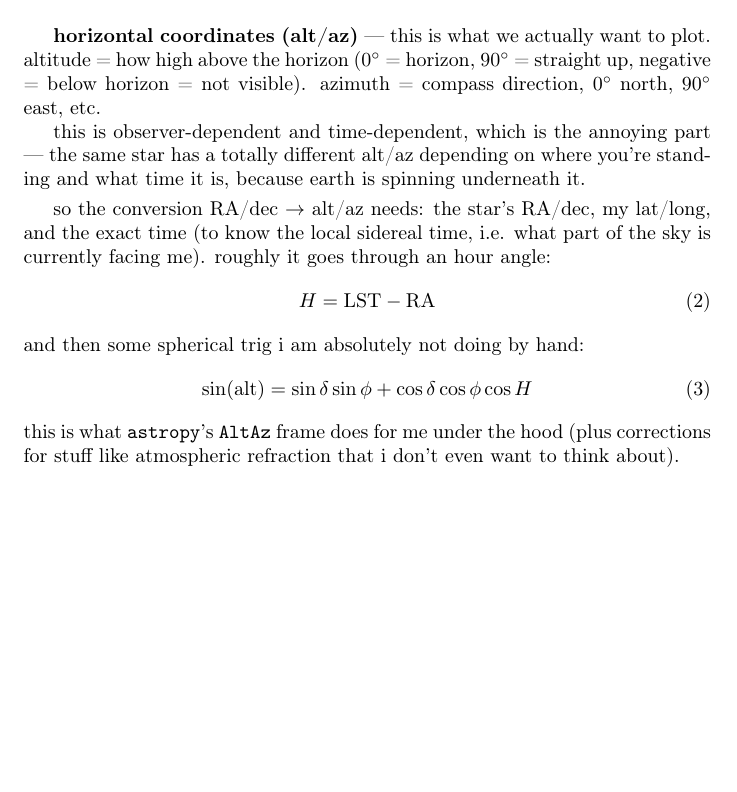
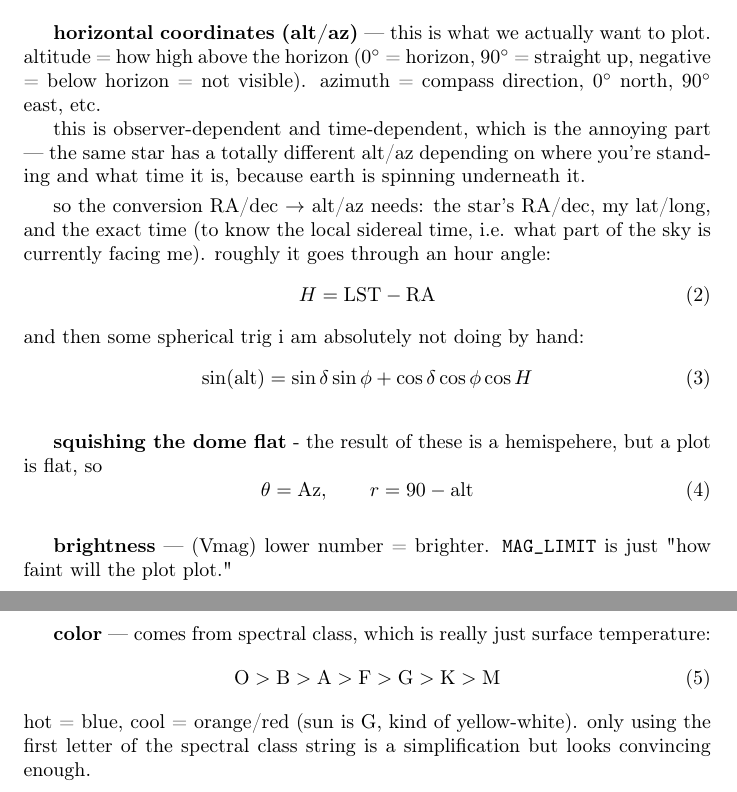
Before and after one commit to cherryxontop/starmaps, a LaTeX document (theory.tex): part of the page before the commit and two parts of pages 1 and 2 of 2 after it, the two joined at a grey line, cut so that both start at the same text, the shorter picture padded with empty space. Compiled offline with pdfLaTeX.

Commit message:
another day, another headache

```diff
--- a/theory.tex
+++ b/theory.tex
@@ -39,5 +39,20 @@ and then some spherical trig i am absolutely not doing by hand:
 \begin{equation}
 \sin(\text{alt}) = \sin\delta\sin\phi + \cos\delta\cos\phi\cos H
 \end{equation}
-this is what \texttt{astropy}'s \texttt{AltAz} frame does for me under the hood (plus corrections for stuff like atmospheric refraction that i don't even want to think about).
+
+\bigskip
+\textbf{squishing the dome flat} - the result of these is a hemispehere, but a plot is flat, so
+\begin{equation}
+    \theta = \text{Az}, \qquad r = 90 - \text{alt}
+\end{equation}
+
+\bigskip
+\textbf{brightness} — (Vmag) lower number = brighter. \texttt{MAG\_LIMIT} is just "how faint will the plot plot."
+
+\bigskip
+\textbf{color} — comes from spectral class, which is really just surface temperature:
+\begin{equation}
+\text{O} > \text{B} > \text{A} > \text{F} > \text{G} > \text{K} > \text{M}
+\end{equation}
+hot = blue, cool = orange/red (sun is G, kind of yellow-white). only using the first letter of the spectral class string is a simplification but looks convincing enough.
 \end{document}
```
Also changed, not shown: theory.pdf.
